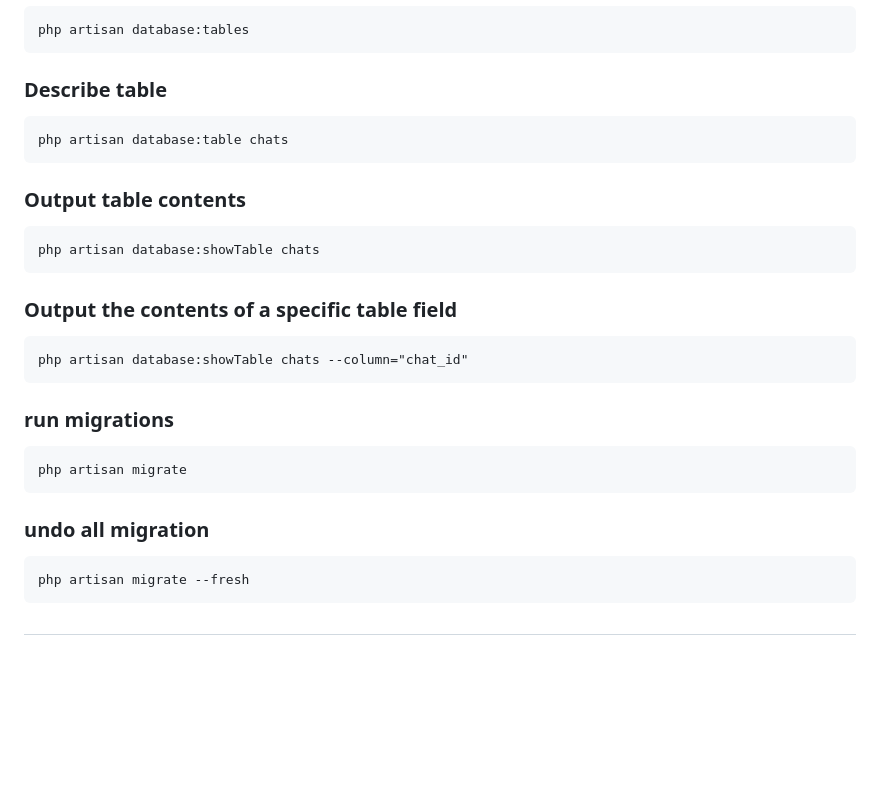
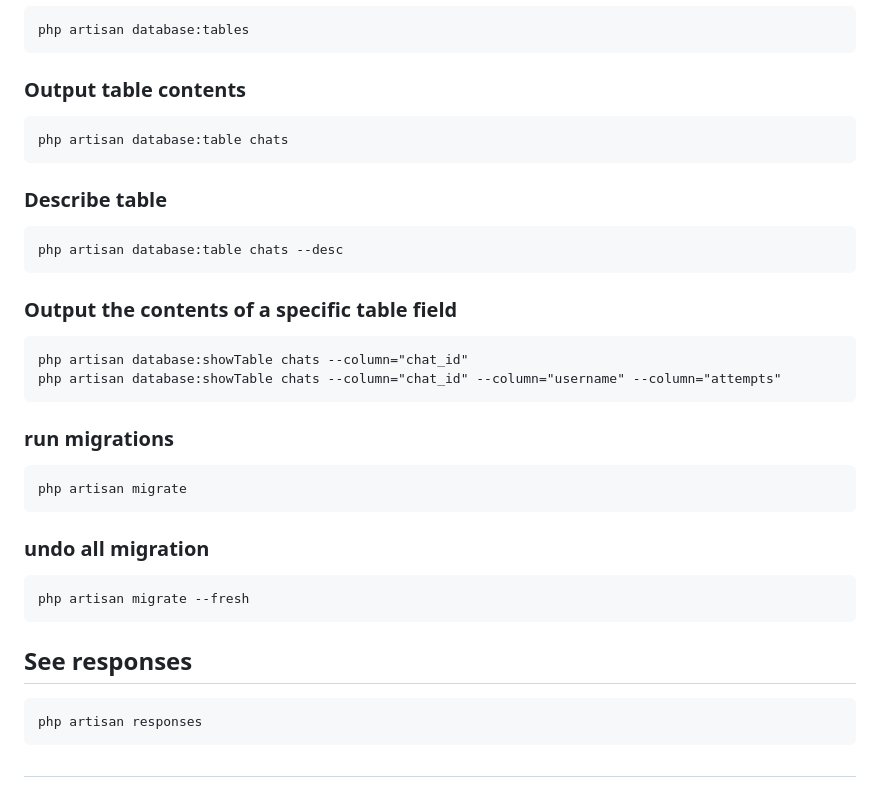
Before and after one commit to rasa04/telekit, a Markdown page: README.MD, the part around the change. Drawn GitHub-style; blank space fills up the shorter version.

````diff
--- a/README.MD
+++ b/README.MD
@@ -98,17 +98,18 @@ php artisan database:version
 ```
 php artisan database:tables
 ```
-### Describe table
+### Output table contents
 ```
 php artisan database:table chats
 ```
-### Output table contents
+### Describe table
 ```
-php artisan database:showTable chats
+php artisan database:table chats --desc
 ```
 ### Output the contents of a specific table field
 ```
 php artisan database:showTable chats --column="chat_id"
+php artisan database:showTable chats --column="chat_id" --column="username" --column="attempts"
 ```
 ### run migrations
 ```
@@ -117,6 +118,10 @@ php artisan migrate
 ### undo all migration
 ```
 php artisan migrate --fresh
+```
+## See responses
+```
+php artisan responses
 ```
 
 # <h1 style="color:cyan;">Send responses</h1>
````
